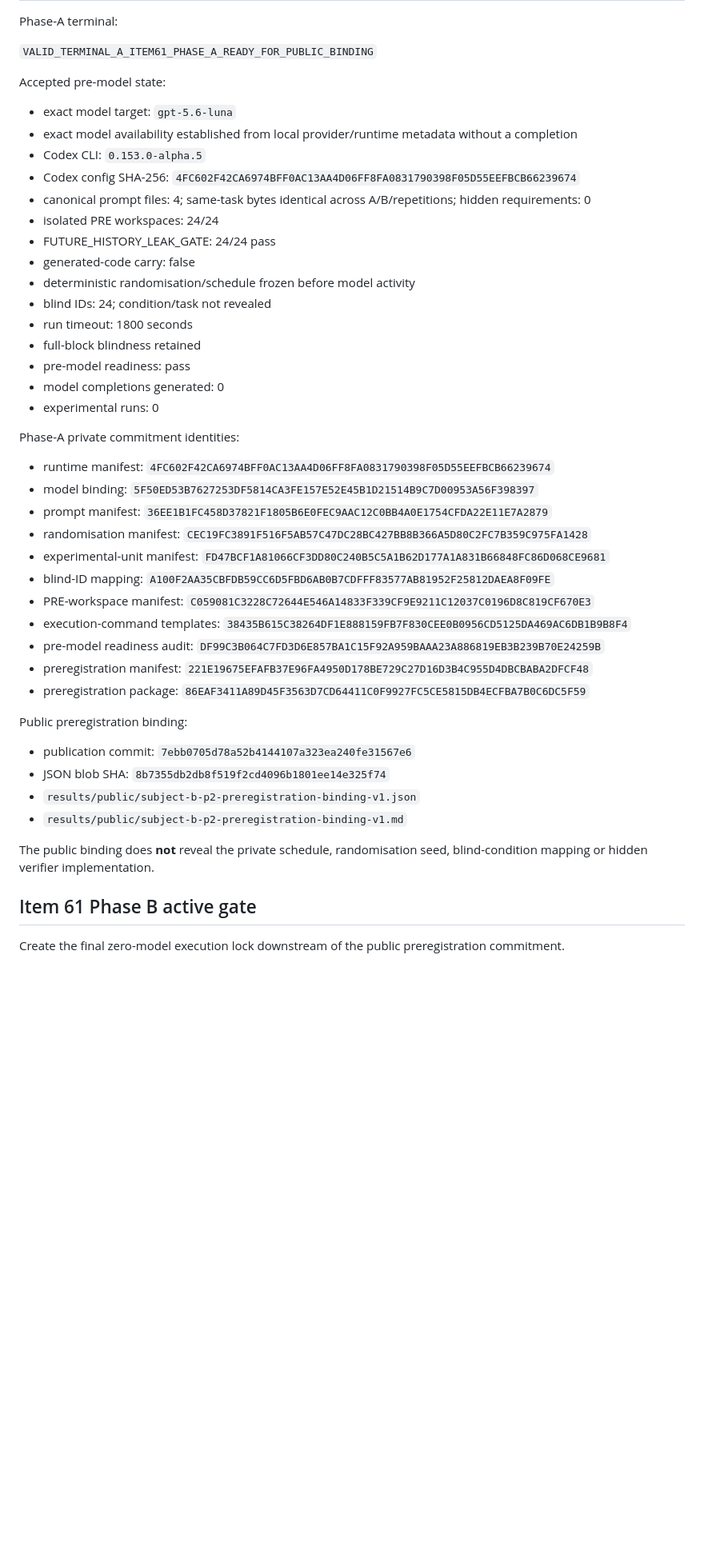
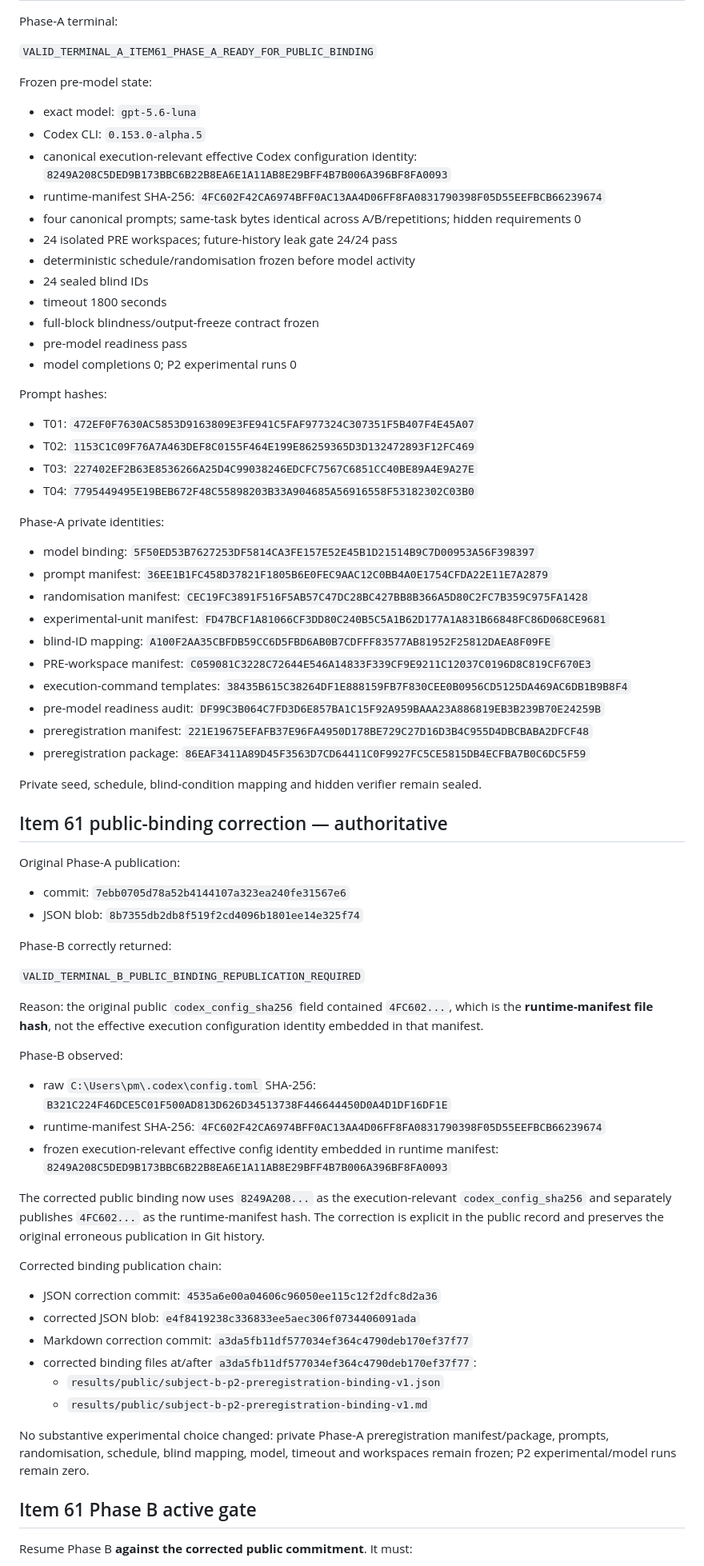
Before and after one commit to PaulJMaddison/repository-as-state, a Markdown page: aidocs/repository-as-state/CURRENT.md, the part around one of its changes. Shown at 80% size. Drawn GitHub-style; blank space fills up the shorter version.

Commit message:
Record corrected item 61 public binding state

```diff
--- a/aidocs/repository-as-state/CURRENT.md
+++ b/aidocs/repository-as-state/CURRENT.md
@@ -145,27 +88,30 @@ Phase-A terminal:
 
 `VALID_TERMINAL_A_ITEM61_PHASE_A_READY_FOR_PUBLIC_BINDING`
 
-Accepted pre-model state:
+Frozen pre-model state:
 
-- exact model target: `gpt-5.6-luna`
-- exact model availability established from local provider/runtime metadata without a completion
+- exact model: `gpt-5.6-luna`
 - Codex CLI: `0.153.0-alpha.5`
-- Codex config SHA-256: `4FC602F42CA6974BFF0AC13AA4D06FF8FA0831790398F05D55EEFBCB66239674`
-- canonical prompt files: 4; same-task bytes identical across A/B/repetitions; hidden requirements: 0
-- isolated PRE workspaces: 24/24
-- FUTURE_HISTORY_LEAK_GATE: 24/24 pass
-- generated-code carry: false
-- deterministic randomisation/schedule frozen before model activity
-- blind IDs: 24; condition/task not revealed
-- run timeout: 1800 seconds
-- full-block blindness retained
-- pre-model readiness: pass
-- model completions generated: 0
-- experimental runs: 0
+- canonical execution-relevant effective Codex configuration identity: `8249A208C5DED9B173BBC6B22B8EA6E1A11AB8E29BFF4B7B006A396BF8FA0093`
+- runtime-manifest SHA-256: `4FC602F42CA6974BFF0AC13AA4D06FF8FA0831790398F05D55EEFBCB66239674`
+- four canonical prompts; same-task bytes identical across A/B/repetitions; hidden requirements 0
+- 24 isolated PRE workspaces; future-history leak gate 24/24 pass
+- deterministic schedule/randomisation frozen before model activity
+- 24 sealed blind IDs
+- timeout 1800 seconds
+- full-block blindness/output-freeze contract frozen
+- pre-model readiness pass
+- model completions 0; P2 experimental runs 0
 
-Phase-A private commitment identities:
+Prompt hashes:
 
-- runtime manifest: `4FC602F42CA6974BFF0AC13AA4D06FF8FA0831790398F05D55EEFBCB66239674`
+- T01: `472EF0F7630AC5853D9163809E3FE941C5FAF977324C307351F5B407F4E45A07`
+- T02: `1153C1C09F76A7A463DEF8C0155F464E199E86259365D3D132472893F12FC469`
+- T03: `227402EF2B63E8536266A25D4C99038246EDCFC7567C6851CC40BE89A4E9A27E`
+- T04: `7795449495E19BEB672F48C55898203B33A904685A56916558F53182302C03B0`
+
+Phase-A private identities:
+
 - model binding: `5F50ED53B7627253DF5814CA3FE157E52E45B1D21514B9C7D00953A56F398397`
 - prompt manifest: `36EE1B1FC458D37821F1805B6E0FEC9AAC12C0BB4A0E1754CFDA22E11E7A2879`
 - randomisation manifest: `CEC19FC3891F516F5AB57C47DC28BC427BB8B366A5D80C2FC7B359C975FA1428`
@@ -177,16 +123,41 @@ Phase-A private commitment identities:
 - preregistration manifest: `221E19675EFAFB37E96FA4950D178BE729C27D16D3B4C955D4DBCBABA2DFCF48`
 - preregistration package: `86EAF3411A89D45F3563D7CD64411C0F9927FC5CE5815DB4ECFBA7B0C6DC5F59`
 
-Public preregistration binding:
+Private seed, schedule, blind-condition mapping and hidden verifier remain sealed.
 
-- publication commit: `7ebb0705d78a52b4144107a323ea240fe31567e6`
-- JSON blob SHA: `8b7355db2db8f519f2cd4096b1801ee14e325f74`
-- `results/public/subject-b-p2-preregistration-binding-v1.json`
-- `results/public/subject-b-p2-preregistration-binding-v1.md`
+## Item 61 public-binding correction — authoritative
 
-The public binding does **not** reveal the private schedule, randomisation seed, blind-condition mapping or hidden verifier implementation.
+Original Phase-A publication:
+
+- commit: `7ebb0705d78a52b4144107a323ea240fe31567e6`
+- JSON blob: `8b7355db2db8f519f2cd4096b1801ee14e325f74`
+
+Phase-B correctly returned:
+
+`VALID_TERMINAL_B_PUBLIC_BINDING_REPUBLICATION_REQUIRED`
+
+Reason: the original public `codex_config_sha256` field contained `4FC602...`, which is the **runtime-manifest file hash**, not the effective execution configuration identity embedded in that manifest.
+
+Phase-B observed:
+
+- raw `C:\Users\pm\.codex\config.toml` SHA-256: `B321C224F46DCE5C01F500AD813D626D34513738F446644450D0A4D1DF16DF1E`
+- runtime-manifest SHA-256: `4FC602F42CA6974BFF0AC13AA4D06FF8FA0831790398F05D55EEFBCB66239674`
+- frozen execution-relevant effective config identity embedded in runtime manifest: `8249A208C5DED9B173BBC6B22B8EA6E1A11AB8E29BFF4B7B006A396BF8FA0093`
+
+The corrected public binding now uses `8249A208...` as the execution-relevant `codex_config_sha256` and separately publishes `4FC602...` as the runtime-manifest hash. The correction is explicit in the public record and preserves the original erroneous publication in Git history.
+
+Corrected binding publication chain:
+
+- JSON correction commit: `4535a6e00a04606c96050ee115c12f2dfc8d2a36`
+- corrected JSON blob: `e4f8419238c336833ee5aec306f0734406091ada`
+- Markdown correction commit: `a3da5fb11df577034ef364c4790deb170ef37f77`
+- corrected binding files at/after `a3da5fb11df577034ef364c4790deb170ef37f77`:
+  - `results/public/subject-b-p2-preregistration-binding-v1.json`
+  - `results/public/subject-b-p2-preregistration-binding-v1.md`
+
+No substantive experimental choice changed: private Phase-A preregistration manifest/package, prompts, randomisation, schedule, blind mapping, model, timeout and workspaces remain frozen; P2 experimental/model runs remain zero.
 
 ## Item 61 Phase B active gate
 
-Create the final zero-model execution lock downstream of the public preregistration commitment.
+Resume Phase B **against the corrected public commitment**. It must:
 
```
Also changed, not shown: other parts of aidocs/repository-as-state/CURRENT.md (+38 -94 lines).
